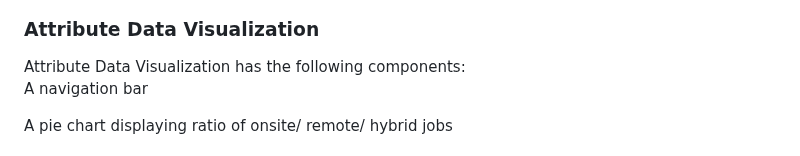
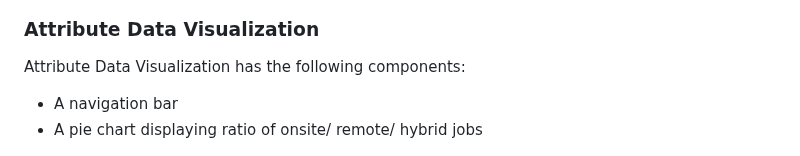
Before and after one commit to hadamzz/Data_Science_Analytics_Job_Data_Visualization_Dashboard, a Markdown page: README.md, the part around the change. Rendered like a GitHub page.

```diff
--- a/README.md
+++ b/README.md
@@ -98,9 +98,9 @@ Salary Data Visualization has the following components:
 
 ### Attribute Data Visualization
 Attribute Data Visualization has the following components:
-A navigation bar
 
-A pie chart displaying ratio of onsite/ remote/ hybrid jobs
+* A navigation bar
+* A pie chart displaying ratio of onsite/ remote/ hybrid jobs
 
 
 ![Attribute Chart](static/images/attribute.png)
```
